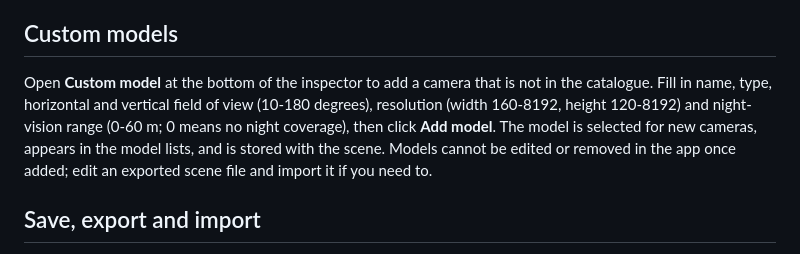
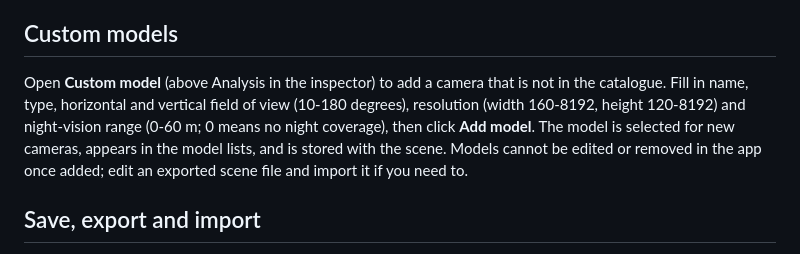
Before and after one commit to panevain/observation, a Markdown page: docs/usage.md, the part around the change. GitHub-like rendering.

Commit message:
Docs: Custom model is no longer the last inspector section
Co-Authored-By: Claude Opus 5.5 <noreply@anthropic.com>
Claude-Session: https://claude.ai/code/session_01HgZHw3yyFaTSPR4tAtPsz6

```diff
--- a/docs/usage.md
+++ b/docs/usage.md
@@ -110,7 +110,7 @@ A higher level shrinks each camera's range. The range for a level is `width_px /
 
 ## Custom models
 
-Open **Custom model** at the bottom of the inspector to add a camera that is not in the catalogue. Fill in name, type, horizontal and vertical field of view (10-180 degrees), resolution (width 160-8192, height 120-8192) and night-vision range (0-60 m; 0 means no night coverage), then click **Add model**. The model is selected for new cameras, appears in the model lists, and is stored with the scene. Models cannot be edited or removed in the app once added; edit an exported scene file and import it if you need to.
+Open **Custom model** (above Analysis in the inspector) to add a camera that is not in the catalogue. Fill in name, type, horizontal and vertical field of view (10-180 degrees), resolution (width 160-8192, height 120-8192) and night-vision range (0-60 m; 0 means no night coverage), then click **Add model**. The model is selected for new cameras, appears in the model lists, and is stored with the scene. Models cannot be edited or removed in the app once added; edit an exported scene file and import it if you need to.
 
 ## Save, export and import
 
```
